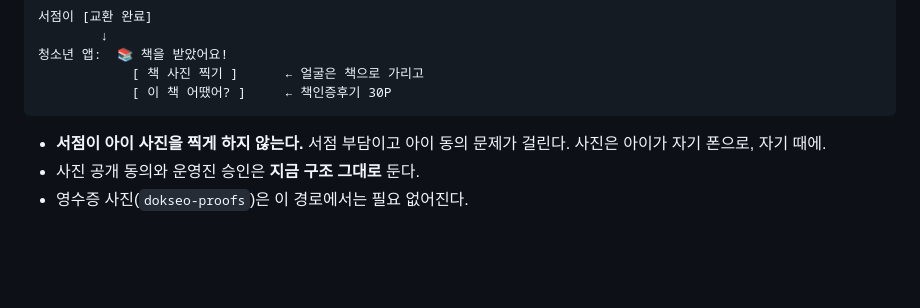
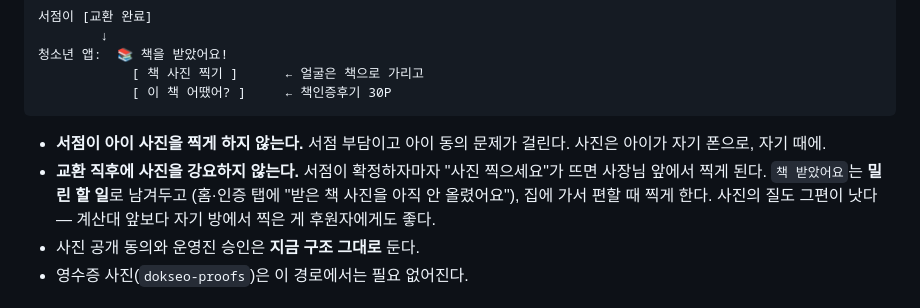
Before and after one commit to youthitdev/youthit-book, a Markdown page: DESIGN-서점교환.md, the part around the change. GitHub-like rendering; blank space fills up the shorter version.

Commit message:
docs(서점교환): 교환 직후에 사진을 강요하지 않는다
서점이 확정하자마자 '사진 찍으세요'가 뜨면 사장님 앞에서 찍게 된다.
'책 받았어요'는 밀린 할 일로 남겨 집에 가서 편할 때 찍게 한다.

Co-Authored-By: Claude Opus 5 <noreply@anthropic.com>

```diff
--- a/DESIGN-서점교환.md
+++ b/DESIGN-서점교환.md
@@ -62,6 +62,10 @@ QR보다 **6자리 코드**를 먼저. QR은 화면 밝기·조명 때문에 현
 
 - **서점이 아이 사진을 찍게 하지 않는다.** 서점 부담이고 아이 동의 문제가 걸린다.
   사진은 아이가 자기 폰으로, 자기 때에.
+- **교환 직후에 사진을 강요하지 않는다.** 서점이 확정하자마자 "사진 찍으세요"가
+  뜨면 사장님 앞에서 찍게 된다. `책 받았어요`는 **밀린 할 일**로 남겨두고
+  (홈·인증 탭에 "받은 책 사진을 아직 안 올렸어요"), 집에 가서 편할 때 찍게 한다.
+  사진의 질도 그편이 낫다 — 계산대 앞보다 자기 방에서 찍은 게 후원자에게도 좋다.
 - 사진 공개 동의와 운영진 승인은 **지금 구조 그대로** 둔다.
 - 영수증 사진(`dokseo-proofs`)은 이 경로에서는 필요 없어진다.
 
```
